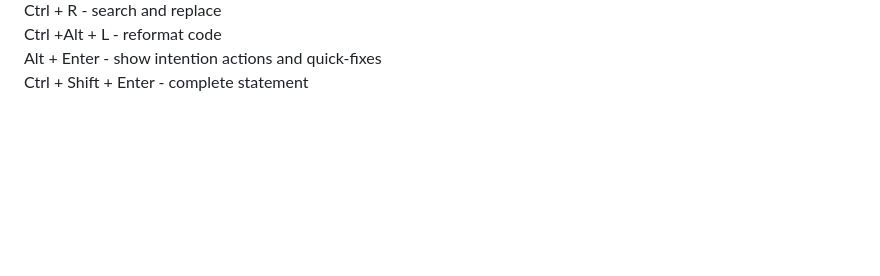
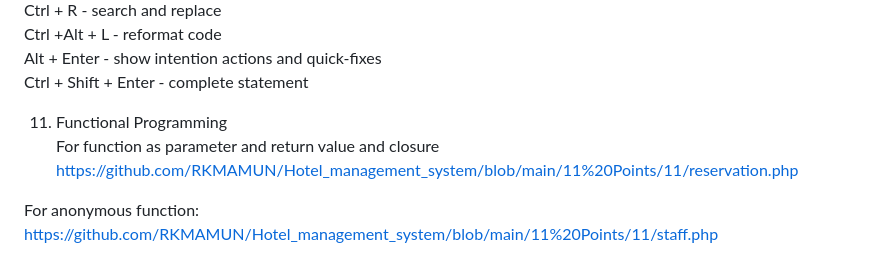
Before and after one commit to RKMAMUN/Hotel_management_system, a Markdown page: README.md, the part around the change. Drawn GitHub-style; blank space fills up the shorter version.

```diff
--- a/README.md
+++ b/README.md
@@ -81,3 +81,11 @@ Ctrl + R - search and replace<br />
 Ctrl +Alt + L - reformat code<br />
 Alt + Enter - show intention actions and quick-fixes<br />
 Ctrl + Shift + Enter - complete statement<br />
+
+
+11. Functional Programming<br/>
+For function as parameter and return value and closure<br/>
+https://github.com/RKMAMUN/Hotel_management_system/blob/main/11%20Points/11/reservation.php
+
+For anonymous function:<br/>
+https://github.com/RKMAMUN/Hotel_management_system/blob/main/11%20Points/11/staff.php
```
